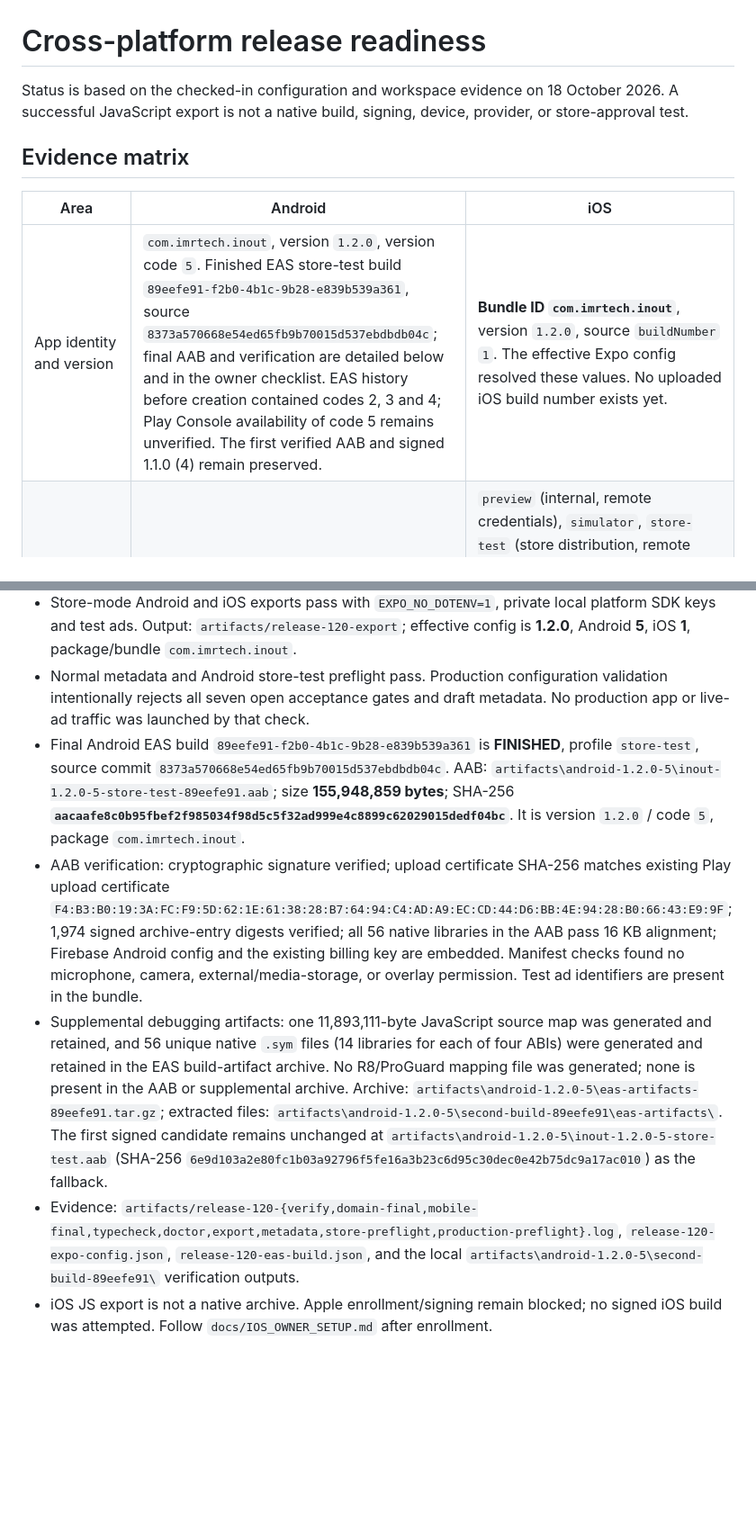
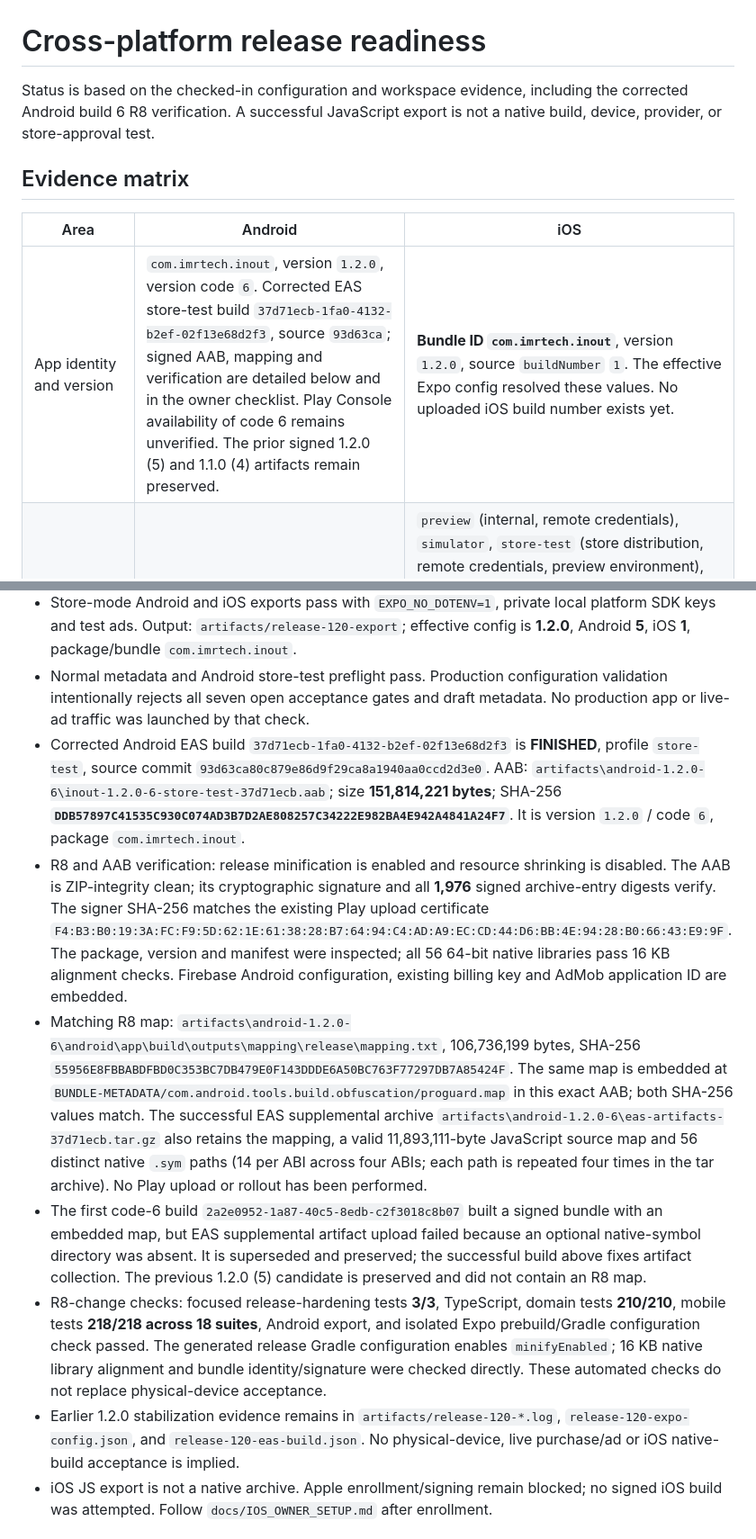
Before and after one commit to Clercminator/InOut, a Markdown page: docs/CROSS_PLATFORM_RELEASE_READINESS.md, 2 parts joined by grey strips. Shown at 90% size. Rendered like a GitHub page; blank space fills up the shorter version.

```diff
--- a/docs/CROSS_PLATFORM_RELEASE_READINESS.md
+++ b/docs/CROSS_PLATFORM_RELEASE_READINESS.md
@@ -1,10 +1,10 @@
 # Cross-platform release readiness
 
-Status is based on the checked-in configuration and workspace evidence on 18 October 2026. A successful JavaScript export is not a native build, signing, device, provider, or store-approval test.
+Status is based on the checked-in configuration and workspace evidence, including the corrected Android build 6 R8 verification. A successful JavaScript export is not a native build, device, provider, or store-approval test.
 
 ## Evidence matrix
 
 | Area | Android | iOS |
 | --- | --- | --- |
-| App identity and version | `com.imrtech.inout`, version `1.2.0`, version code `5`. Finished EAS store-test build `89eefe91-f2b0-4b1c-9b28-e839b539a361`, source `8373a570668e54ed65fb9b70015d537ebdbdb04c`; final AAB and verification are detailed below and in the owner checklist. EAS history before creation contained codes 2, 3 and 4; Play Console availability of code 5 remains unverified. The first verified AAB and signed 1.1.0 (4) remain preserved. | **Bundle ID `com.imrtech.inout`**, version `1.2.0`, source `buildNumber` `1`. The effective Expo config resolved these values. No uploaded iOS build number exists yet. |
+| App identity and version | `com.imrtech.inout`, version `1.2.0`, version code `6`. Corrected EAS store-test build `37d71ecb-1fa0-4132-b2ef-02f13e68d2f3`, source `93d63ca`; signed AAB, mapping and verification are detailed below and in the owner checklist. Play Console availability of code 6 remains unverified. The prior signed 1.2.0 (5) and 1.1.0 (4) artifacts remain preserved. | **Bundle ID `com.imrtech.inout`**, version `1.2.0`, source `buildNumber` `1`. The effective Expo config resolved these values. No uploaded iOS build number exists yet. |
 | EAS build profiles | `preview` (internal APK), `store-test` (store AAB, remote credentials), and `production` (AAB, production environment). Existing Android release evidence is not re-certified here. | `preview` (internal, remote credentials), `simulator`, `store-test` (store distribution, remote credentials, preview environment), and `production` are configured. `production` has `autoIncrement: true`, uses the production EAS environment and is gated by `INOUT_RELEASE=1`; preview and production signing now explicitly use EAS remote credentials. `store-test` has auto-increment off: keep build number `1` for its first upload, then increment only `ios.buildNumber` in `apps/mobile/app.json` for each subsequent iOS upload; do not change Android `versionCode` for that purpose. |
@@ -34,10 +34,12 @@ Status is based on the checked-in configuration and workspace evidence on 18 Oct
 - Final implementation source `56e6a8a`: **208 domain tests**, **218 mobile tests / 18 suites**, all three TypeScript projects, web lint/build, **1,578 messages per locale**, and Expo Doctor **21/21** pass. The initial combined run had 207 domain tests; the added first-open retry regression brings the final domain run to 208.
 - Store-mode Android and iOS exports pass with `EXPO_NO_DOTENV=1`, private local platform SDK keys and test ads. Output: `artifacts/release-120-export`; effective config is **1.2.0**, Android **5**, iOS **1**, package/bundle `com.imrtech.inout`.
 - Normal metadata and Android store-test preflight pass. Production configuration validation intentionally rejects all seven open acceptance gates and draft metadata. No production app or live-ad traffic was launched by that check.
-- Final Android EAS build `89eefe91-f2b0-4b1c-9b28-e839b539a361` is **FINISHED**, profile `store-test`, source commit `8373a570668e54ed65fb9b70015d537ebdbdb04c`. AAB: `artifacts\android-1.2.0-5\inout-1.2.0-5-store-test-89eefe91.aab`; size **155,948,859 bytes**; SHA-256 **`aacaafe8c0b95fbef2f985034f98d5c5f32ad999e4c8899c62029015dedf04bc`**. It is version `1.2.0` / code `5`, package `com.imrtech.inout`.
-- AAB verification: cryptographic signature verified; upload certificate SHA-256 matches existing Play upload certificate `F4:B3:B0:19:3A:FC:F9:5D:62:1E:61:38:28:B7:64:94:C4:AD:A9:EC:CD:44:D6:BB:4E:94:28:B0:66:43:E9:9F`; 1,974 signed archive-entry digests verified; all 56 native libraries in the AAB pass 16 KB alignment; Firebase Android config and the existing billing key are embedded. Manifest checks found no microphone, camera, external/media-storage, or overlay permission. Test ad identifiers are present in the bundle.
-- Supplemental debugging artifacts: one 11,893,111-byte JavaScript source map was generated and retained, and 56 unique native `.sym` files (14 libraries for each of four ABIs) were generated and retained in the EAS build-artifact archive. No R8/ProGuard mapping file was generated; none is present in the AAB or supplemental archive. Archive: `artifacts\android-1.2.0-5\eas-artifacts-89eefe91.tar.gz`; extracted files: `artifacts\android-1.2.0-5\second-build-89eefe91\eas-artifacts\`. The first signed candidate remains unchanged at `artifacts\android-1.2.0-5\inout-1.2.0-5-store-test.aab` (SHA-256 `6e9d103a2e80fc1b03a92796f5fe16a3b23c6d95c30dec0e42b75dc9a17ac010`) as the fallback.
-- Evidence: `artifacts/release-120-{verify,domain-final,mobile-final,typecheck,doctor,export,metadata,store-preflight,production-preflight}.log`, `release-120-expo-config.json`, `release-120-eas-build.json`, and the local `artifacts\android-1.2.0-5\second-build-89eefe91\` verification outputs.
+- Corrected Android EAS build `37d71ecb-1fa0-4132-b2ef-02f13e68d2f3` is **FINISHED**, profile `store-test`, source commit `93d63ca80c879e86d9f29ca8a1940aa0ccd2d3e0`. AAB: `artifacts\android-1.2.0-6\inout-1.2.0-6-store-test-37d71ecb.aab`; size **151,814,221 bytes**; SHA-256 **`DDB57897C41535C930C074AD3B7D2AE808257C34222E982BA4E942A4841A24F7`**. It is version `1.2.0` / code `6`, package `com.imrtech.inout`.
+- R8 and AAB verification: release minification is enabled and resource shrinking is disabled. The AAB is ZIP-integrity clean; its cryptographic signature and all **1,976** signed archive-entry digests verify. The signer SHA-256 matches the existing Play upload certificate `F4:B3:B0:19:3A:FC:F9:5D:62:1E:61:38:28:B7:64:94:C4:AD:A9:EC:CD:44:D6:BB:4E:94:28:B0:66:43:E9:9F`. The package, version and manifest were inspected; all 56 64-bit native libraries pass 16 KB alignment checks. Firebase Android configuration, existing billing key and AdMob application ID are embedded.
+- Matching R8 map: `artifacts\android-1.2.0-6\android\app\build\outputs\mapping\release\mapping.txt`, 106,736,199 bytes, SHA-256 `55956E8FBBABDFBD0C353BC7DB479E0F143DDDE6A50BC763F77297DB7A85424F`. The same map is embedded at `BUNDLE-METADATA/com.android.tools.build.obfuscation/proguard.map` in this exact AAB; both SHA-256 values match. The successful EAS supplemental archive `artifacts\android-1.2.0-6\eas-artifacts-37d71ecb.tar.gz` also retains the mapping, a valid 11,893,111-byte JavaScript source map and 56 distinct native `.sym` paths (14 per ABI across four ABIs; each path is repeated four times in the tar archive). No Play upload or rollout has been performed.
+- The first code-6 build `2a2e0952-1a87-40c5-8edb-c2f3018c8b07` built a signed bundle with an embedded map, but EAS supplemental artifact upload failed because an optional native-symbol directory was absent. It is superseded and preserved; the successful build above fixes artifact collection. The previous 1.2.0 (5) candidate is preserved and did not contain an R8 map.
+- R8-change checks: focused release-hardening tests **3/3**, TypeScript, domain tests **210/210**, mobile tests **218/218 across 18 suites**, Android export, and isolated Expo prebuild/Gradle configuration check passed. The generated release Gradle configuration enables `minifyEnabled`; 16 KB native library alignment and bundle identity/signature were checked directly. These automated checks do not replace physical-device acceptance.
+- Earlier 1.2.0 stabilization evidence remains in `artifacts/release-120-*.log`, `release-120-expo-config.json`, and `release-120-eas-build.json`. No physical-device, live purchase/ad or iOS native-build acceptance is implied.
 - iOS JS export is not a native archive. Apple enrollment/signing remain blocked; no signed iOS build was attempted. Follow `docs/IOS_OWNER_SETUP.md` after enrollment.
 
 ## Analytics and public-site limits
```
Also changed, not shown: other parts of docs/CROSS_PLATFORM_RELEASE_READINESS.md (+2 -2 lines), OWNER_SETUP_CHECKLIST.md (+9 -9 lines).
